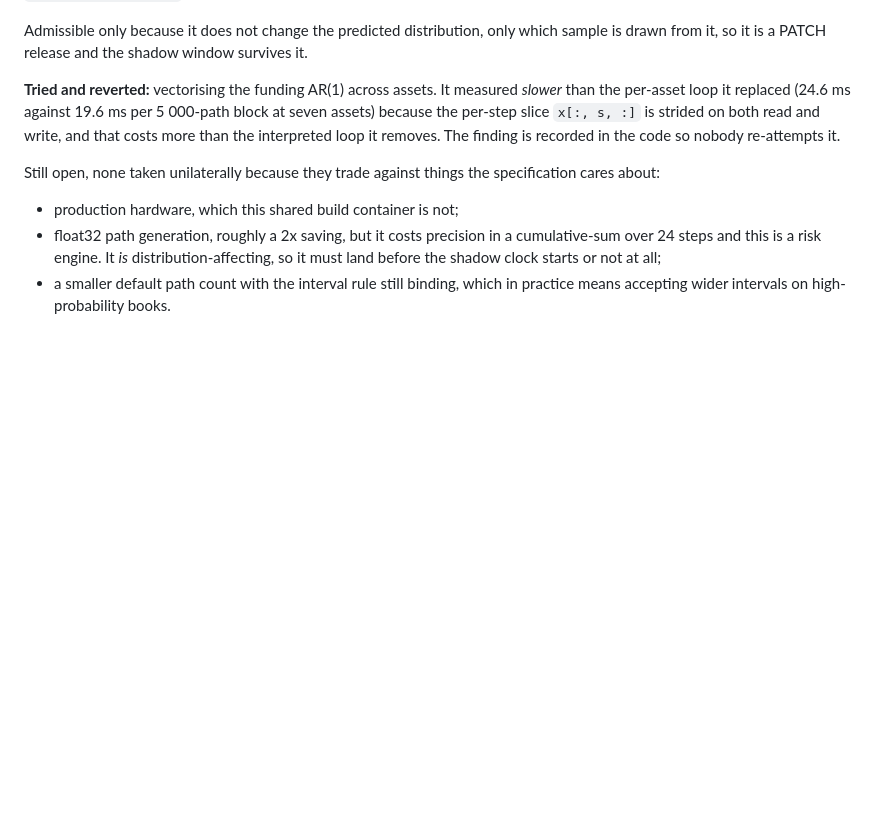
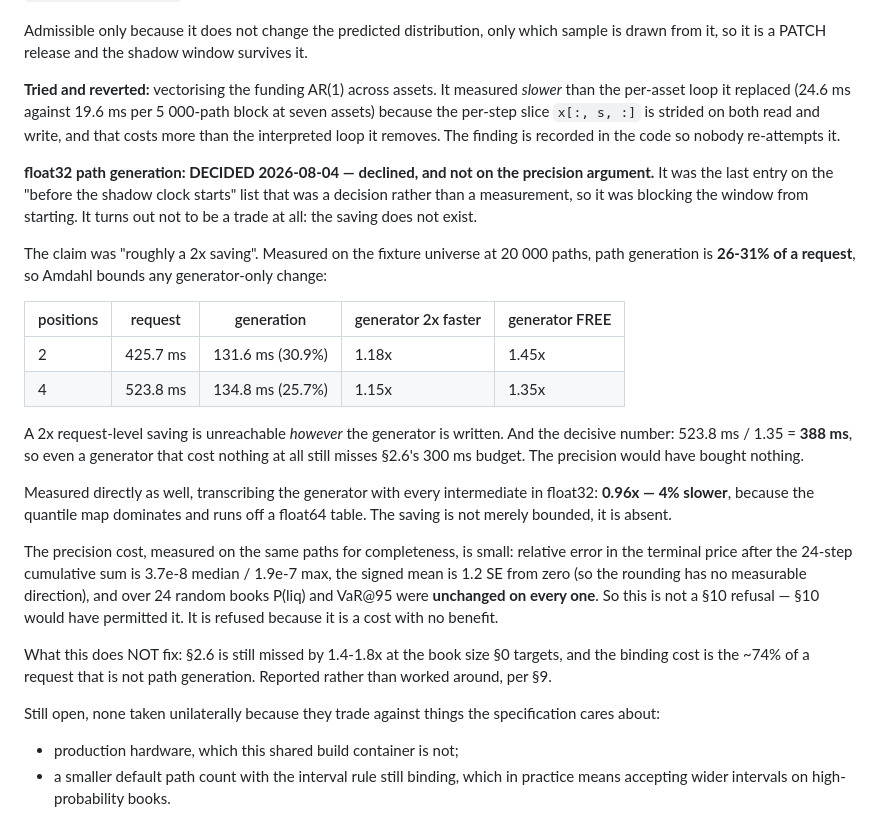
Before and after one commit to johnsmithxy1mmm-sys/First-Step, a Markdown page: docs/hl-risk/OPEN-QUESTIONS.md, the part around the change. Drawn GitHub-style; blank space fills up the shorter version.

```diff
--- a/docs/hl-risk/OPEN-QUESTIONS.md
+++ b/docs/hl-risk/OPEN-QUESTIONS.md
@@ -2144,13 +2144,44 @@ measured *slower* than the per-asset loop it replaced (24.6 ms against
 the interpreted loop it removes. The finding is recorded in the code so
 nobody re-attempts it.
 
+**float32 path generation: DECIDED 2026-08-04 — declined, and not on the
+precision argument.** It was the last entry on the "before the shadow clock
+starts" list that was a decision rather than a measurement, so it was blocking
+the window from starting. It turns out not to be a trade at all: the saving
+does not exist.
+
+The claim was "roughly a 2x saving". Measured on the fixture universe at
+20 000 paths, path generation is **26-31% of a request**, so Amdahl bounds any
+generator-only change:
+
+| positions | request | generation | generator 2x faster | generator FREE |
+|---|---|---|---|---|
+| 2 | 425.7 ms | 131.6 ms (30.9%) | 1.18x | 1.45x |
+| 4 | 523.8 ms | 134.8 ms (25.7%) | 1.15x | 1.35x |
+
+A 2x request-level saving is unreachable *however* the generator is written.
+And the decisive number: 523.8 ms / 1.35 = **388 ms**, so even a generator
+that cost nothing at all still misses §2.6's 300 ms budget. The precision
+would have bought nothing.
+
+Measured directly as well, transcribing the generator with every intermediate
+in float32: **0.96x — 4% slower**, because the quantile map dominates and runs
+off a float64 table. The saving is not merely bounded, it is absent.
+
+The precision cost, measured on the same paths for completeness, is small:
+relative error in the terminal price after the 24-step cumulative sum is
+3.7e-8 median / 1.9e-7 max, the signed mean is 1.2 SE from zero (so the
+rounding has no measurable direction), and over 24 random books P(liq) and
+VaR@95 were **unchanged on every one**. So this is not a §10 refusal — §10
+would have permitted it. It is refused because it is a cost with no benefit.
+
+What this does NOT fix: §2.6 is still missed by 1.4-1.8x at the book size §0
+targets, and the binding cost is the ~74% of a request that is not path
+generation. Reported rather than worked around, per §9.
+
 Still open, none taken unilaterally because they trade against things the
 specification cares about:
 - production hardware, which this shared build container is not;
-- float32 path generation, roughly a 2x saving, but it costs precision in a
-  cumulative-sum over 24 steps and this is a risk engine. It *is*
-  distribution-affecting, so it must land before the shadow clock starts or
-  not at all;
 - a smaller default path count with the interval rule still binding, which
   in practice means accepting wider intervals on high-probability books.
 
```
Also changed, not shown: risk_engine/README.md (+22 -18 lines).
